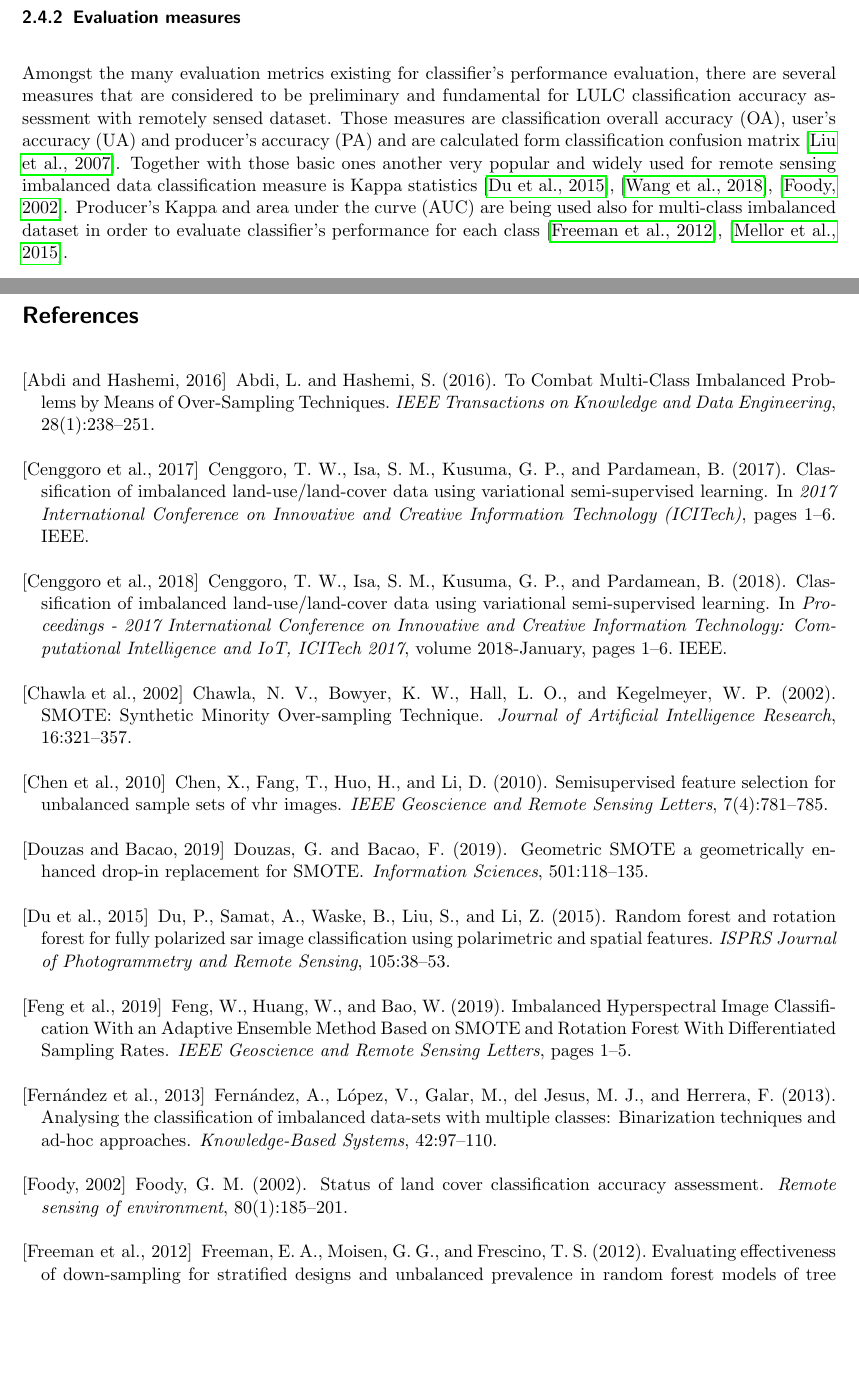
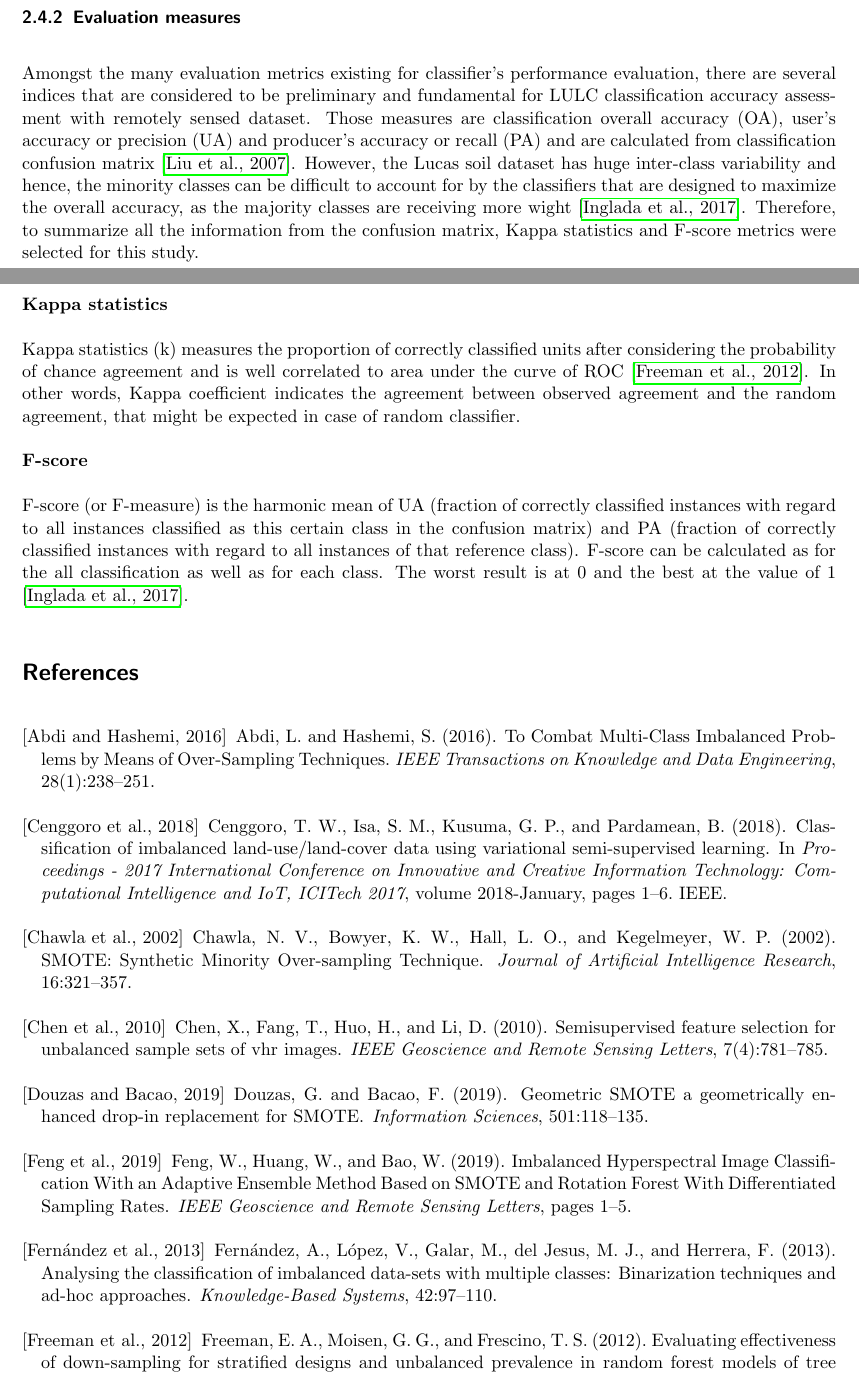
Before and after one commit to NOVA-IMS-Innovation-and-Analytics-Lab/publications, a LaTeX paper (content/remote-sensing/remote_sensing.tex, which reads content/remote-sensing/references.bib): two parts of pages 4 and 5 of 7, joined at a grey line, cut so that both start at the same text, the shorter picture padded with empty space. Compiled offline with pdfLaTeX.

Commit message:
Updated evaluation metrics
Described the measures

```diff
--- a/content/remote-sensing/references.bib
+++ b/content/remote-sensing/references.bib
@@ -333,5 +327,3 @@ year = {2013}
-  year={2018},
-  publisher={IEEE}
 }
 
 @article{Foody2002,
--- a/content/remote-sensing/remote_sensing.tex
+++ b/content/remote-sensing/remote_sensing.tex
@@ -255,17 +255,36 @@ k-nearest neighbors (KNN), decision tree (DT) and gradient boosting classifier
 % To be written
 
 \subsubsection{Evaluation measures}
-Amongst the many evaluation metrics existing for classifier's performance
-evaluation, there are several measures that are considered to be preliminary and
-fundamental for LULC classification accuracy assessment with remotely sensed
-dataset. Those measures are classification overall accuracy (OA), user's
-accuracy (UA) and producer's accuracy (PA) and are calculated form
-classification confusion matrix \cite{Liu2007}. Together with those basic ones
-another very popular and widely used for remote sensing imbalanced data
-classification measure is Kappa statistics \cite{Du2015}, \cite{Wang2018},
-\cite{Foody2002}. Producer's Kappa and area under the curve (AUC) are being used
-also for multi-class imbalanced dataset in order to evaluate classifier's
-performance for each class \cite{Freeman2012}, \cite{Mellor2015}.
+Amongst the many evaluation metrics existing for classifier's performance evaluation,
+there are several indices that are considered to be preliminary and fundamental for
+LULC classification accuracy assessment with remotely sensed dataset. Those measures
+are classification overall accuracy (OA), user's accuracy or precision (UA) and
+producer's accuracy or recall (PA) and are calculated from classification confusion
+matrix \cite{Liu2007}. However, the Lucas soil dataset has huge inter-class
+variability and hence, the minority classes can be difficult to account for by the
+classifiers that are designed to maximize the overall accuracy, as the majority
+classes are receiving more wight \cite{Inglada2017}. Therefore, to summarize all
+the information from the confusion matrix, Kappa statistics and F-score metrics were
+selected for this study.
+
+\textbf{Kappa statistics}
+
+Kappa statistics (k) measures the proportion of correctly classified units after
+considering the probability of chance agreement and is well correlated to area
+under the curve of ROC \cite{Freeman2012}. In other words, Kappa coefficient indicates
+the agreement between observed agreement and the random agreement, that might be
+expected in case of random classifier.
+
+\textbf{F-score}
+
+F-score (or F-measure) is the harmonic mean of UA (fraction of correctly classified
+instances with regard to all instances classified as this certain class in the
+confusion matrix) and PA (fraction of correctly classified instances with regard
+to all instances of that reference class). F-score can be calculated as for the all
+classification as well as for each class. The worst result is at 0 and the best at
+the value of 1 \cite{Inglada2017}.
+
+
 
 \bibliography{references}
 \bibliographystyle{apalike}
```
Also changed, not shown: content/remote-sensing/references.bib (27 more changed lines), content/remote-sensing/remote_sensing.tex (4 more changed lines).
